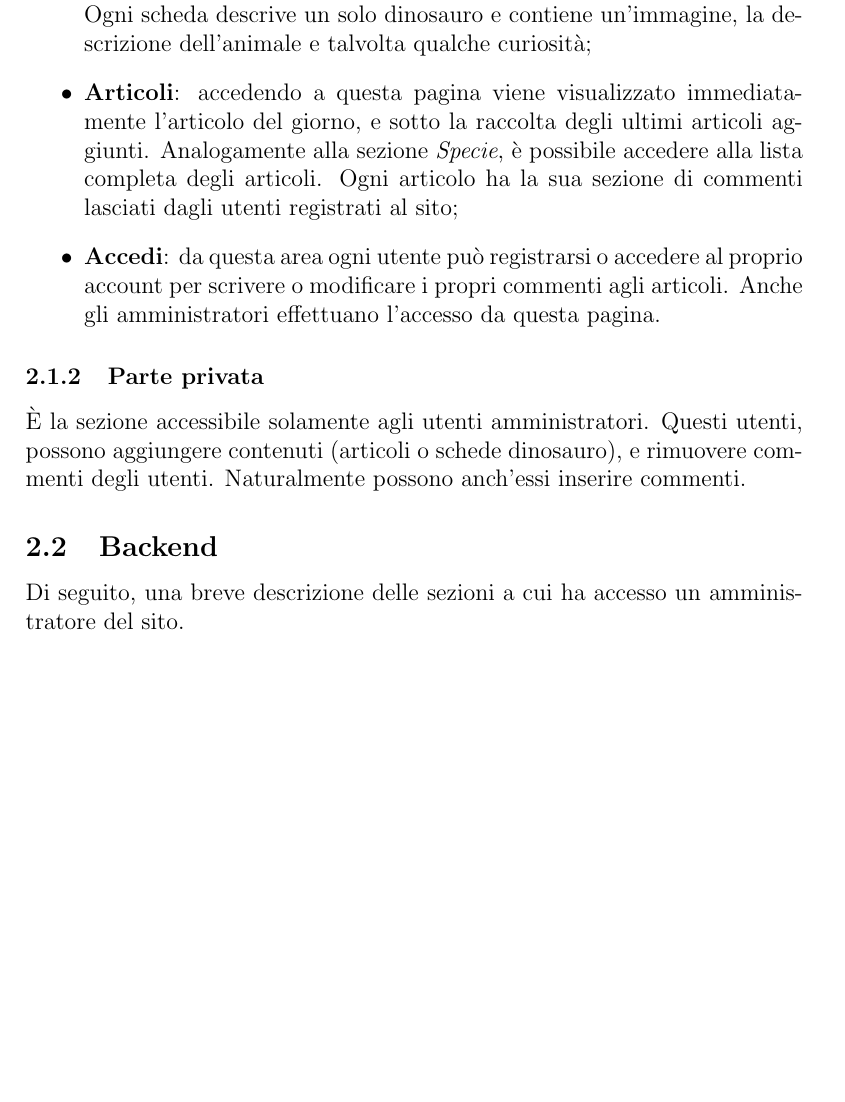
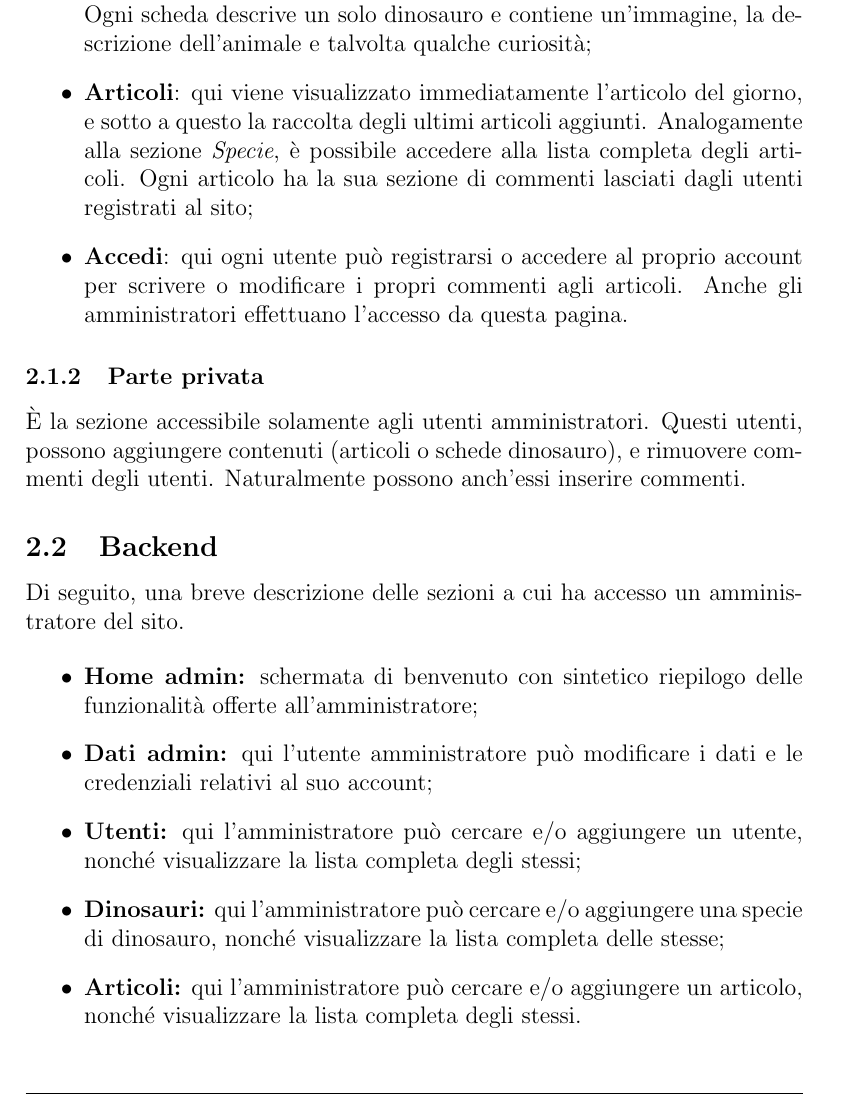
Before and after one commit to ALIENK9/DinoNet, a LaTeX document (Documentazione/Relazione/relazione.tex): part of page 3 of 6, cut so that both start at the same text, the shorter picture padded with empty space. Compiled offline with pdfLaTeX.

Commit message:
Aggiunta descrizione delle funzionalità del backend

```diff
--- a/Documentazione/Relazione/relazione.tex
+++ b/Documentazione/Relazione/relazione.tex
@@ -62,8 +62,8 @@
 		\item \textbf{Home}: contiene una sezione introduttiva che spiega in che tipo di sito ci si trova e che tipo di informazioni contiene. È inoltre presente una barra di ricerca che permette di cercare tra i contenuti del sito ed un sezione con i contenuti del giorno (articoli o schede descrittive);
 		\item \textbf{Storia}: una sezione introduttiva che ripercorre a grandi linee la storia dei dinosauri;
 		\item \textbf{Specie}: qui vengono messi in evidenza i contenuti giornalieri (una scheda ed un articolo), ed i link alle schede degli ultimi dinosauri aggiunti al database. È anche possibile visualizzare la lista completa delle schede descrittive di dinosauro, tramite il link sotto la barra di ricerca. Ogni scheda descrive un solo dinosauro e contiene un'immagine, la descrizione dell'animale e talvolta qualche curiosità;
-		\item \textbf{Articoli}: accedendo a questa pagina viene visualizzato immediatamente l'articolo del giorno, e sotto la raccolta degli ultimi articoli aggiunti. Analogamente alla sezione \textit{Specie}, è possibile accedere alla lista completa degli articoli. Ogni articolo ha la sua sezione di commenti lasciati dagli utenti registrati al sito;
-		\item \textbf{Accedi}: da questa area ogni utente può registrarsi o accedere al proprio account per scrivere o modificare i propri commenti agli articoli.
+		\item \textbf{Articoli}: qui viene visualizzato immediatamente l'articolo del giorno, e sotto a questo la raccolta degli ultimi articoli aggiunti. Analogamente alla sezione \textit{Specie}, è possibile accedere alla lista completa degli articoli. Ogni articolo ha la sua sezione di commenti lasciati dagli utenti registrati al sito;
+		\item \textbf{Accedi}: qui ogni utente può registrarsi o accedere al proprio account per scrivere o modificare i propri commenti agli articoli.
 		Anche gli amministratori effettuano l'accesso da questa pagina.
 	\end{itemize}
 
@@ -73,6 +73,18 @@
 	\subsection{Backend}
 
 	Di seguito, una breve descrizione delle sezioni a cui ha accesso un amministratore del sito.
+
+	\begin{itemize}
+		\item \textbf{Home admin:} schermata di benvenuto con sintetico riepilogo delle funzionalità offerte all'amministratore;
+
+		\item \textbf{Dati admin:} qui l'utente amministratore può modificare i dati e le credenziali relativi al suo account;
+
+		\item \textbf{Utenti:} qui l'amministratore può cercare e/o aggiungere un utente, nonché visualizzare la lista completa degli stessi;
+
+		\item \textbf{Dinosauri:} qui l'amministratore può cercare e/o aggiungere una specie di dinosauro, nonché visualizzare la lista completa delle stesse;
+
+		\item \textbf{Articoli:} qui l'amministratore può cercare e/o aggiungere un articolo, nonché visualizzare la lista completa degli stessi.
+	\end{itemize}
 
 
 	\section{Usabilità}
```
Also changed, not shown: Documentazione/Relazione/relazione.pdf.
